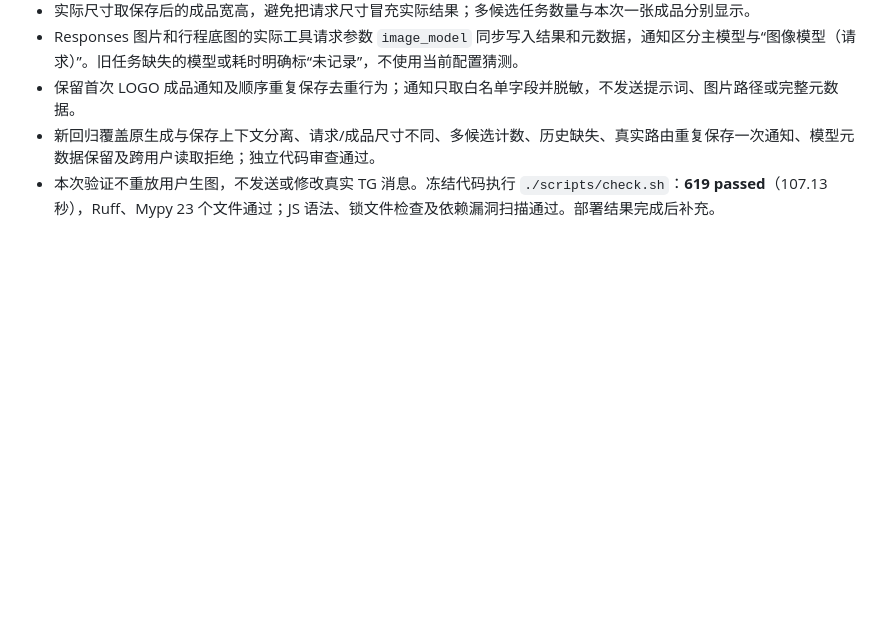
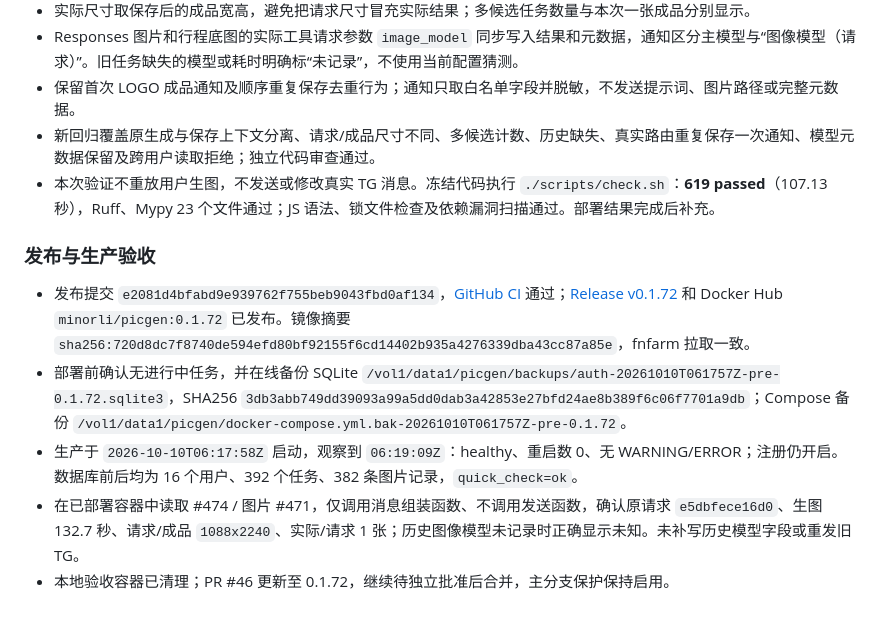
Before and after one commit to Minorli/picgen, a Markdown page: ACCEPTANCE-REPORT.md, the part around the change. Rendered like a GitHub page; blank space fills up the shorter version.

Commit message:
docs: record 0.1.72 notification deployment verification

```diff
--- a/ACCEPTANCE-REPORT.md
+++ b/ACCEPTANCE-REPORT.md
@@ -413,3 +413,11 @@
 - 保留首次 LOGO 成品通知及顺序重复保存去重行为；通知只取白名单字段并脱敏，不发送提示词、图片路径或完整元数据。
 - 新回归覆盖原生成与保存上下文分离、请求/成品尺寸不同、多候选计数、历史缺失、真实路由重复保存一次通知、模型元数据保留及跨用户读取拒绝；独立代码审查通过。
 - 本次验证不重放用户生图，不发送或修改真实 TG 消息。冻结代码执行 `./scripts/check.sh`：**619 passed**（107.13 秒），Ruff、Mypy 23 个文件通过；JS 语法、锁文件检查及依赖漏洞扫描通过。部署结果完成后补充。
+
+### 发布与生产验收
+
+- 发布提交 `e2081d4bfabd9e939762f755beb9043fbd0af134`，[GitHub CI](https://github.com/Minorli/picgen/actions/runs/38030256644) 通过；[Release v0.1.72](https://github.com/Minorli/picgen/releases/tag/v0.1.72) 和 Docker Hub `minorli/picgen:0.1.72` 已发布。镜像摘要 `sha256:720d8dc7f8740de594efd80bf92155f6cd14402b935a4276339dba43cc87a85e`，fnfarm 拉取一致。
+- 部署前确认无进行中任务，并在线备份 SQLite `/vol1/data1/picgen/backups/auth-20261010T061757Z-pre-0.1.72.sqlite3`，SHA256 `3db3abb749dd39093a99a5dd0dab3a42853e27bfd24ae8b389f6c06f7701a9db`；Compose 备份 `/vol1/data1/picgen/docker-compose.yml.bak-20261010T061757Z-pre-0.1.72`。
+- 生产于 `2026-10-10T06:17:58Z` 启动，观察到 `06:19:09Z`：healthy、重启数 0、无 WARNING/ERROR；注册仍开启。数据库前后均为 16 个用户、392 个任务、382 条图片记录，`quick_check=ok`。
+- 在已部署容器中读取 #474 / 图片 #471，仅调用消息组装函数、不调用发送函数，确认原请求 `e5dbfece16d0`、生图 132.7 秒、请求/成品 `1088x2240`、实际/请求 1 张；历史图像模型未记录时正确显示未知。未补写历史模型字段或重发旧 TG。
+- 本地验收容器已清理；PR #46 更新至 0.1.72，继续待独立批准后合并，主分支保护保持启用。
```
